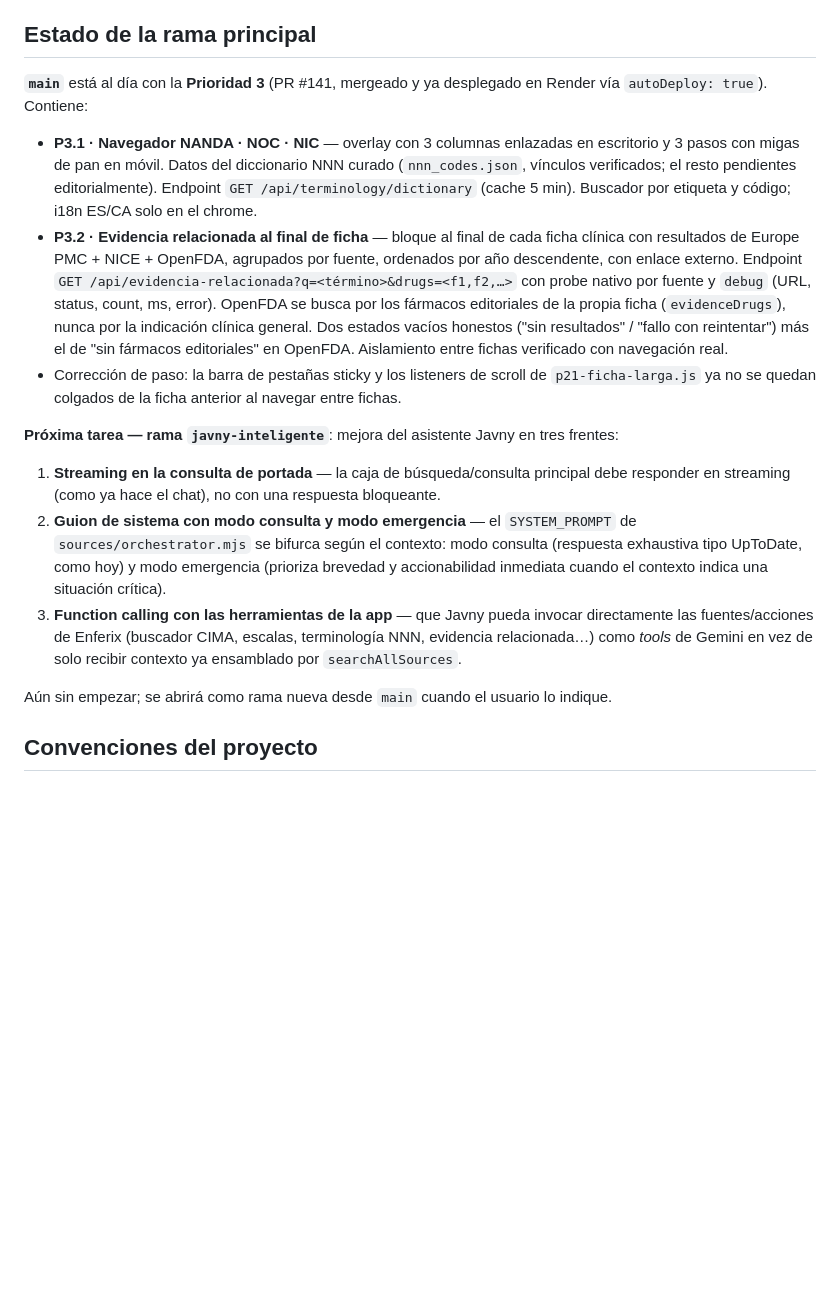
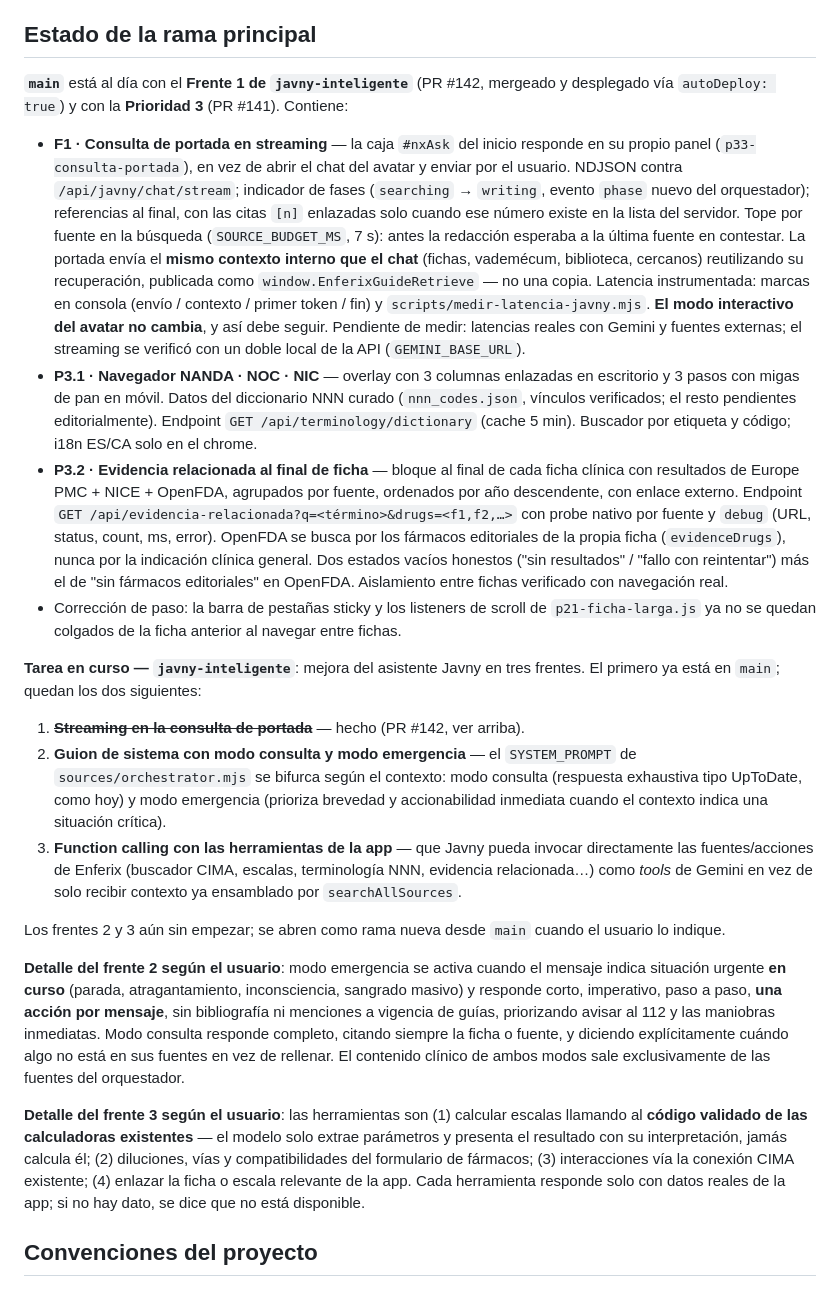
Before and after one commit to juankydui-cloud/inurse-cima, a Markdown page: CLAUDE.md, the part around the change. Rendered like a GitHub page; blank space fills up the shorter version.

Commit message:
docs · CLAUDE.md al día: frente 1 de javny-inteligente mergeado
Recoge el estado de main tras el PR #142 y deja anotados, para la sesión que
retome la tarea, los detalles de los frentes 2 y 3 tal como los especificó el
usuario (activación del modo emergencia, una acción por mensaje, y que las
escalas las calcule el código validado de la app, nunca el modelo).

Co-Authored-By: Claude Opus 5 <noreply@anthropic.com>
Claude-Session: https://claude.ai/code/session_01QL8DEnTi568U8GepxdPHpR

```diff
--- a/CLAUDE.md
+++ b/CLAUDE.md
@@ -6,9 +6,26 @@ respetar, y el estado de la tarea en curso.
 
 ## Estado de la rama principal
 
-**`main`** está al día con la **Prioridad 3** (PR #141, mergeado y ya
-desplegado en Render vía `autoDeploy: true`). Contiene:
+**`main`** está al día con el **Frente 1 de `javny-inteligente`** (PR #142,
+mergeado y desplegado vía `autoDeploy: true`) y con la **Prioridad 3**
+(PR #141). Contiene:
 
+- **F1 · Consulta de portada en streaming** — la caja `#nxAsk` del inicio
+  responde en su propio panel (`p33-consulta-portada`), en vez de abrir el
+  chat del avatar y enviar por el usuario. NDJSON contra
+  `/api/javny/chat/stream`; indicador de fases (`searching` → `writing`,
+  evento `phase` nuevo del orquestador); referencias al final, con las citas
+  `[n]` enlazadas solo cuando ese número existe en la lista del servidor.
+  Tope por fuente en la búsqueda (`SOURCE_BUDGET_MS`, 7 s): antes la
+  redacción esperaba a la última fuente en contestar.
+  La portada envía el **mismo contexto interno que el chat** (fichas,
+  vademécum, biblioteca, cercanos) reutilizando su recuperación, publicada
+  como `window.EnferixGuideRetrieve` — no una copia.
+  Latencia instrumentada: marcas en consola (envío / contexto / primer token /
+  fin) y `scripts/medir-latencia-javny.mjs`.
+  **El modo interactivo del avatar no cambia**, y así debe seguir.
+  Pendiente de medir: latencias reales con Gemini y fuentes externas; el
+  streaming se verificó con un doble local de la API (`GEMINI_BASE_URL`).
 - **P3.1 · Navegador NANDA · NOC · NIC** — overlay con 3 columnas enlazadas
   en escritorio y 3 pasos con migas de pan en móvil. Datos del diccionario
   NNN curado (`nnn_codes.json`, vínculos verificados; el resto pendientes
@@ -28,12 +45,10 @@ desplegado en Render vía `autoDeploy: true`). Contiene:
   de `p21-ficha-larga.js` ya no se quedan colgados de la ficha anterior al
   navegar entre fichas.
 
-**Próxima tarea — rama `javny-inteligente`**: mejora del asistente Javny en
-tres frentes:
+**Tarea en curso — `javny-inteligente`**: mejora del asistente Javny en tres
+frentes. El primero ya está en `main`; quedan los dos siguientes:
 
-1. **Streaming en la consulta de portada** — la caja de búsqueda/consulta
-   principal debe responder en streaming (como ya hace el chat), no con
-   una respuesta bloqueante.
+1. ~~**Streaming en la consulta de portada**~~ — hecho (PR #142, ver arriba).
 2. **Guion de sistema con modo consulta y modo emergencia** — el
    `SYSTEM_PROMPT` de `sources/orchestrator.mjs` se bifurca según el
    contexto: modo consulta (respuesta exhaustiva tipo UpToDate, como hoy)
@@ -45,8 +60,25 @@ tres frentes:
    Gemini en vez de solo recibir contexto ya ensamblado por
    `searchAllSources`.
 
-Aún sin empezar; se abrirá como rama nueva desde `main` cuando el usuario
-lo indique.
+Los frentes 2 y 3 aún sin empezar; se abren como rama nueva desde `main`
+cuando el usuario lo indique.
+
+**Detalle del frente 2 según el usuario**: modo emergencia se activa cuando el
+mensaje indica situación urgente **en curso** (parada, atragantamiento,
+inconsciencia, sangrado masivo) y responde corto, imperativo, paso a paso,
+**una acción por mensaje**, sin bibliografía ni menciones a vigencia de guías,
+priorizando avisar al 112 y las maniobras inmediatas. Modo consulta responde
+completo, citando siempre la ficha o fuente, y diciendo explícitamente cuándo
+algo no está en sus fuentes en vez de rellenar. El contenido clínico de ambos
+modos sale exclusivamente de las fuentes del orquestador.
+
+**Detalle del frente 3 según el usuario**: las herramientas son (1) calcular
+escalas llamando al **código validado de las calculadoras existentes** — el
+modelo solo extrae parámetros y presenta el resultado con su interpretación,
+jamás calcula él; (2) diluciones, vías y compatibilidades del formulario de
+fármacos; (3) interacciones vía la conexión CIMA existente; (4) enlazar la
+ficha o escala relevante de la app. Cada herramienta responde solo con datos
+reales de la app; si no hay dato, se dice que no está disponible.
 
 ## Convenciones del proyecto
 
```
